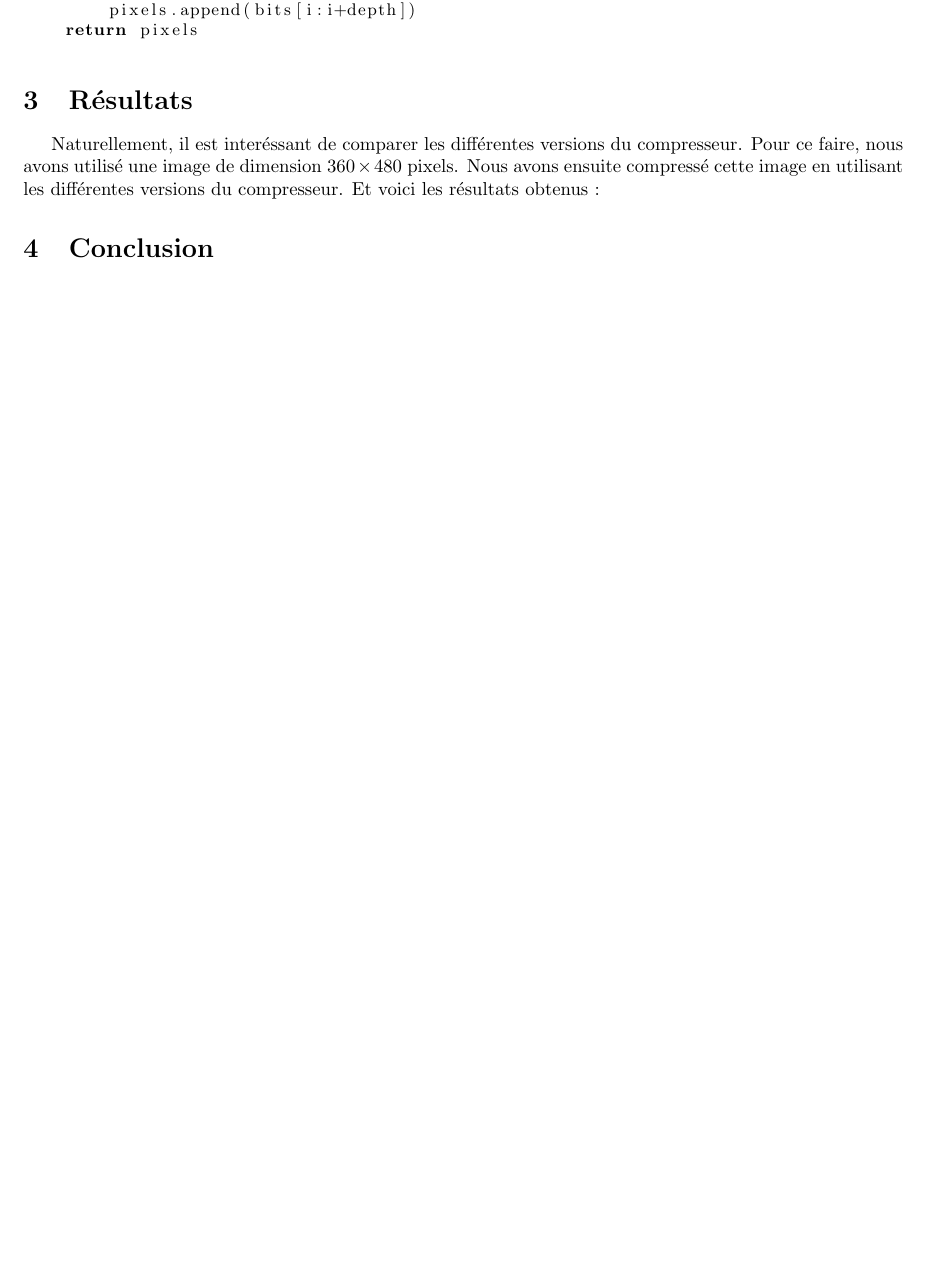
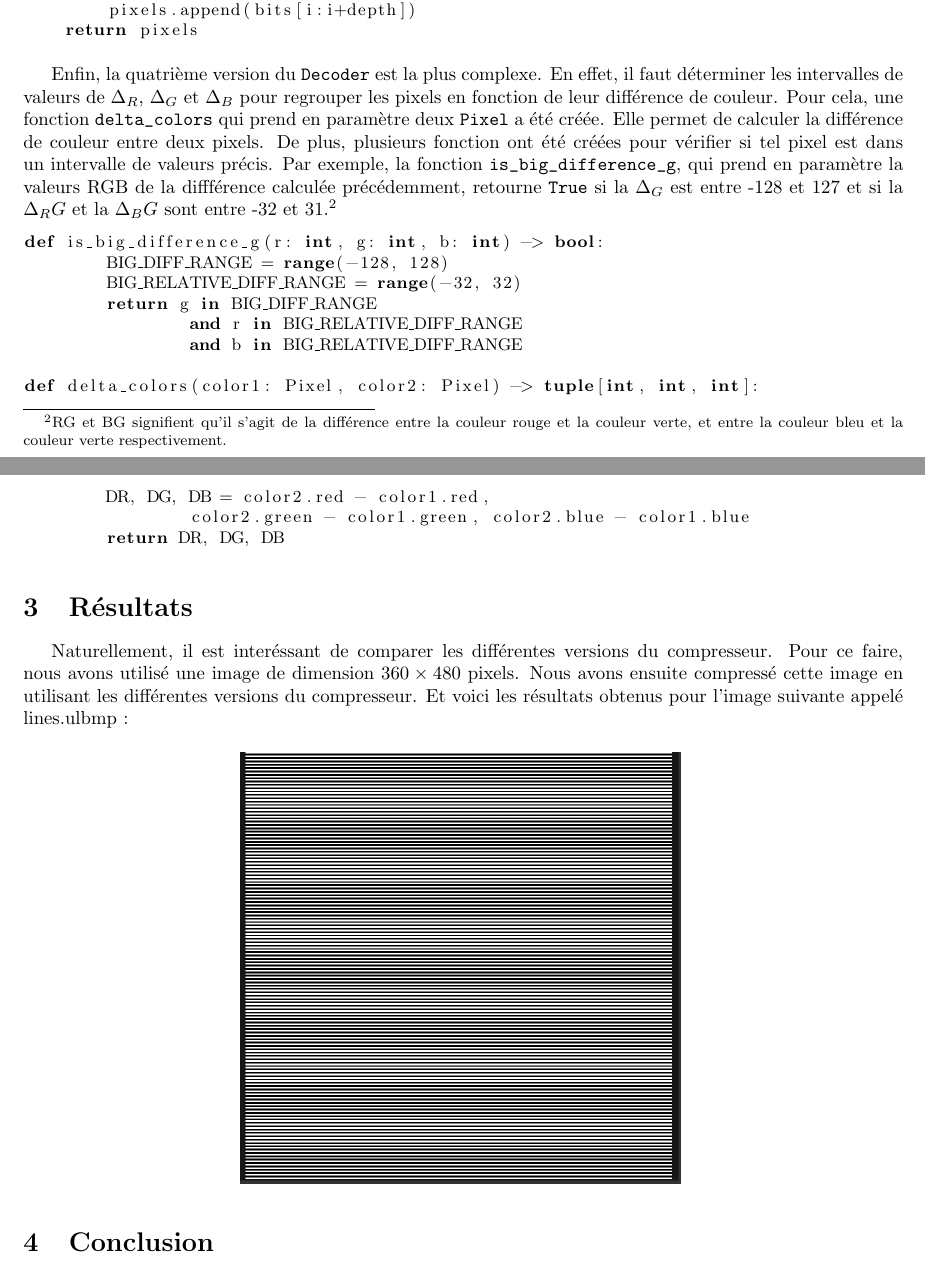
Before and after one commit to limintchun/Projet-Informatique-2, a LaTeX document (tex/rapport.tex): part of page 6 of 6 before the commit and two parts of pages 6 and 7 of 7 after it, the two joined at a grey line, cut so that both start at the same text, the shorter picture padded with empty space. Compiled offline with pdfLaTeX.

Commit message:
début partie résultat

```diff
--- a/tex/rapport.tex
+++ b/tex/rapport.tex
@@ -171,8 +171,29 @@ def split_into_pixels(bits: str, depth: int) -> list[bytes]:
     return pixels
 \end{lstlisting}
 
+Enfin, la quatrième version du \texttt{Decoder} est la plus complexe. En effet, il faut déterminer les intervalles de valeurs de $\Delta_R$, $\Delta_G$ et $\Delta_B$ pour regrouper les pixels en fonction de leur différence de couleur. Pour cela, une fonction \texttt{delta_colors} qui prend en paramètre deux \texttt{Pixel} a été créée. Elle permet de calculer la différence de couleur entre deux pixels. De plus, plusieurs fonction ont été créées pour vérifier si tel pixel est dans un intervalle de valeurs précis. Par exemple, la fonction \texttt{is_big_difference_g}, qui prend en paramètre la valeurs RGB de la diffférence calculée précédemment, retourne \texttt{True} si la $\Delta_G$ est entre -128 et 127 et si la $\Delta_RG$ et la $\Delta_BG$ sont entre -32 et 31.\footnote{RG et BG signifient qu'il s'agit de la différence entre la couleur rouge et la couleur verte, et entre la couleur bleu et la couleur verte respectivement.}
+
+\begin{lstlisting}[language=Python, basicstyle=\small]
+def is_big_difference_g(r: int, g: int, b: int) -> bool:
+	BIG_DIFF_RANGE = range(-128, 128)
+	BIG_RELATIVE_DIFF_RANGE = range(-32, 32)
+	return g in BIG_DIFF_RANGE
+		and r in BIG_RELATIVE_DIFF_RANGE
+		and b in BIG_RELATIVE_DIFF_RANGE
+
+def delta_colors(color1: Pixel, color2: Pixel) -> tuple[int, int, int]:
+	DR, DG, DB = color2.red - color1.red,
+		color2.green - color1.green, color2.blue - color1.blue
+	return DR, DG, DB
+\end{lstlisting}
+
 \section{Résultats}
-Naturellement, il est interéssant de comparer les différentes versions du compresseur. Pour ce faire, nous avons utilisé une image de dimension $360 \times 480$ pixels. Nous avons ensuite compressé cette image en utilisant les différentes versions du compresseur. Et voici les résultats obtenus :
+Naturellement, il est interéssant de comparer les différentes versions du compresseur. Pour ce faire, nous avons utilisé une image de dimension $360 \times 480$ pixels. Nous avons ensuite compressé cette image en utilisant les différentes versions du compresseur. Et voici les résultats obtenus pour l'image suivante appelé lines.ulbmp :
+\begin{figure}[H]
+\centering
+\includegraphics[width=0.5\textwidth]{linesULBMP}
+\label{fig:lines}
+\end{figure}
 
 
 \section{Conclusion}
```
Also changed, not shown: tex/linesULBMP.png (added), tex/rapport.pdf, tex/rapport.tex (12 more changed lines), 8 other files.
